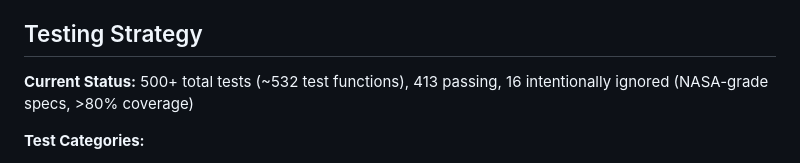
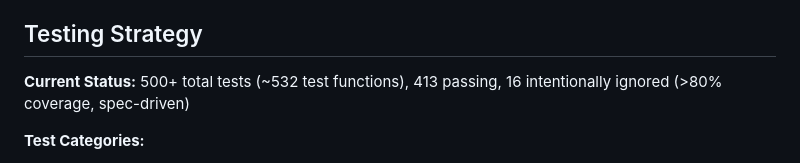
Before and after one commit to gokselozgur5/jessy, a Markdown page: CLAUDE.md, the part around the change. Rendered like a GitHub page.

```diff
--- a/CLAUDE.md
+++ b/CLAUDE.md
@@ -339,7 +339,7 @@ The learning system runs automatically within the orchestrator:
 
 ## Testing Strategy
 
-**Current Status:** 500+ total tests (~532 test functions), 413 passing, 16 intentionally ignored (NASA-grade specs, >80% coverage)
+**Current Status:** 500+ total tests (~532 test functions), 413 passing, 16 intentionally ignored (>80% coverage, spec-driven)
 
 **Test Categories:**
 1. Unit tests: `make cargo ARGS="test --lib"` - 413 passing
```
Also changed, not shown: README.md (+1 -1 lines).
